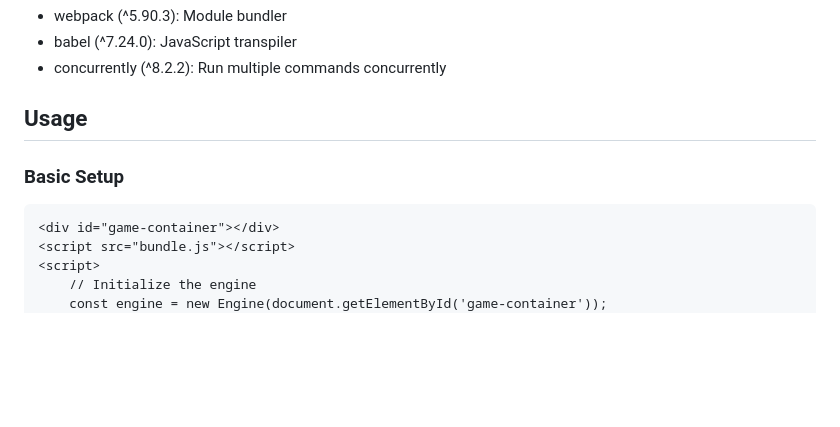
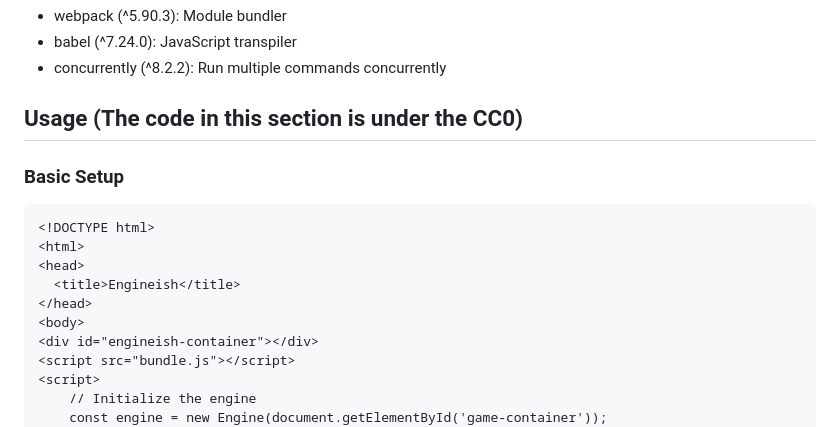
Before and after one commit to SammyLord/engineish, a Markdown page: README.md, the part around one of its changes. Rendered like a GitHub page; blank space fills up the shorter version.

Commit message:
Update README.md to reflect usage instructions and HTML structure for the project.

````diff
--- a/README.md
+++ b/README.md
@@ -41,12 +41,18 @@ The project uses Webpack for bundling and Babel for transpilation. Available scr
 - babel (^7.24.0): JavaScript transpiler
 - concurrently (^8.2.2): Run multiple commands concurrently
 
-## Usage
+## Usage (The code in this section is under the CC0)
 
 ### Basic Setup
 
 ```html
-<div id="game-container"></div>
+<!DOCTYPE html>
+<html>
+<head>
+  <title>Engineish</title>
+</head>
+<body>
+<div id="engineish-container"></div>
 <script src="bundle.js"></script>
 <script>
     // Initialize the engine
````
Also changed, not shown: other parts of README.md (+2 -0 lines).
